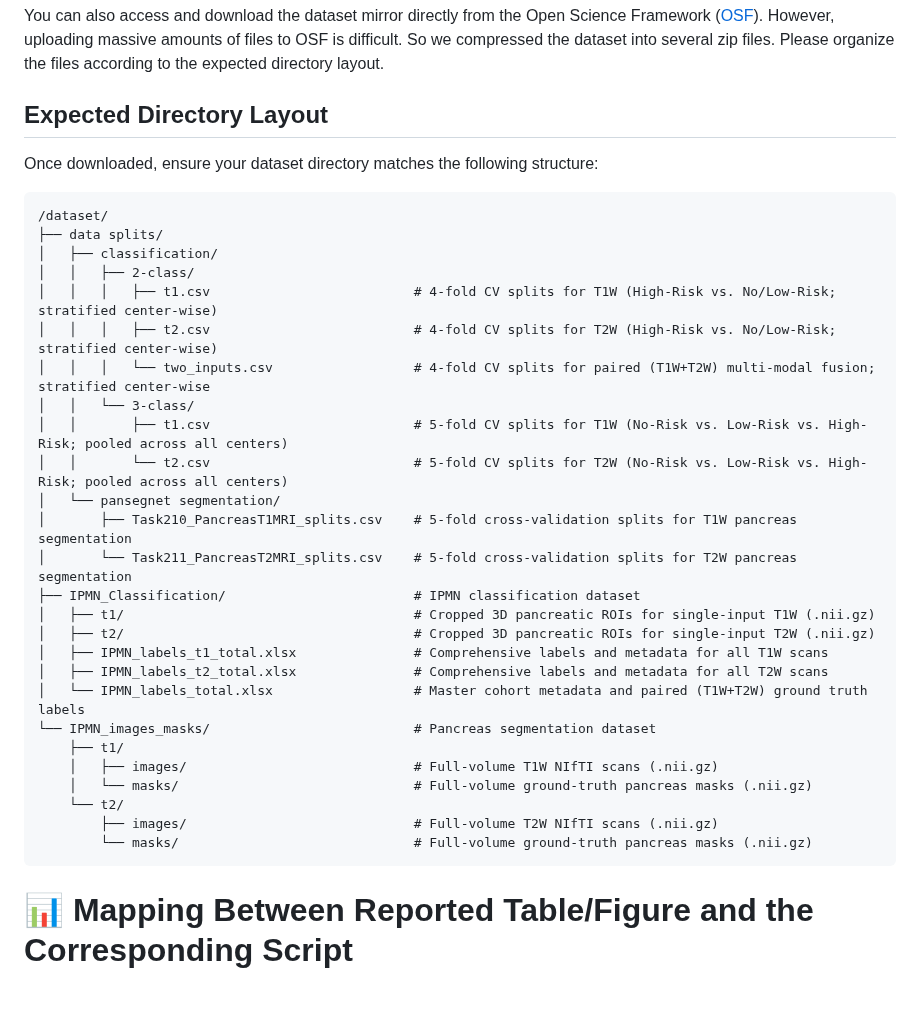
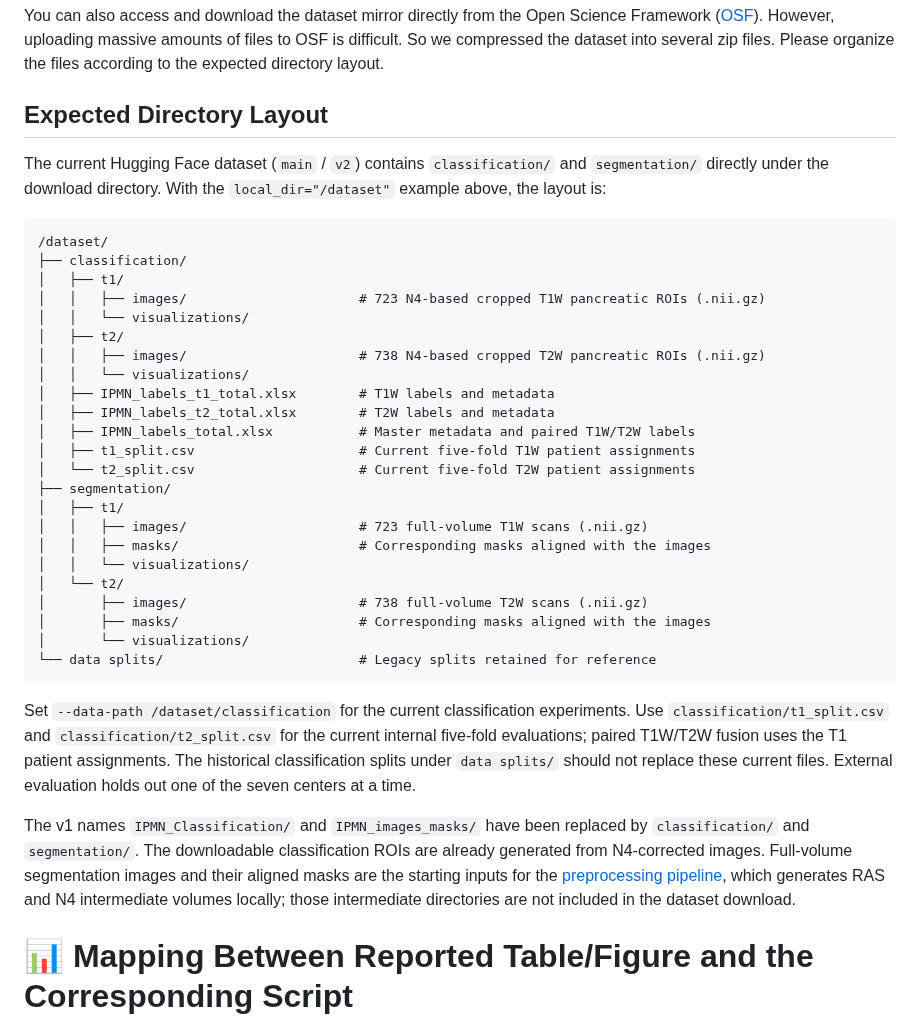
Before and after one commit to NUBagciLab/Cyst-X, a Markdown page: README.md, the part around the change. GitHub-like rendering; blank space fills up the shorter version.

Commit message:
Update expected dataset layout for the v2 release

````diff
--- a/README.md
+++ b/README.md
@@ -62,34 +62,38 @@ snapshot_download(
 You can also access and download the dataset mirror directly from the Open Science Framework ([OSF](https://osf.io/74vfs/)). However, uploading massive amounts of files to OSF is difficult. So we compressed the dataset into several zip files. Please organize the files according to the expected directory layout.
 
 ## Expected Directory Layout
-Once downloaded, ensure your dataset directory matches the following structure:
 
-    /dataset/
-    ├── data splits/
-    │   ├── classification/
-    │   │   ├── 2-class/
-    │   │   │   ├── t1.csv                          # 4-fold CV splits for T1W (High-Risk vs. No/Low-Risk; stratified center-wise)
-    │   │   │   ├── t2.csv                          # 4-fold CV splits for T2W (High-Risk vs. No/Low-Risk; stratified center-wise)
-    │   │   │   └── two_inputs.csv                  # 4-fold CV splits for paired (T1W+T2W) multi-modal fusion; stratified center-wise
-    │   │   └── 3-class/
-    │   │       ├── t1.csv                          # 5-fold CV splits for T1W (No-Risk vs. Low-Risk vs. High-Risk; pooled across all centers)
-    │   │       └── t2.csv                          # 5-fold CV splits for T2W (No-Risk vs. Low-Risk vs. High-Risk; pooled across all centers)
-    │   └── pansegnet segmentation/
-    │       ├── Task210_PancreasT1MRI_splits.csv    # 5-fold cross-validation splits for T1W pancreas segmentation
-    │       └── Task211_PancreasT2MRI_splits.csv    # 5-fold cross-validation splits for T2W pancreas segmentation
-    ├── IPMN_Classification/                        # IPMN classification dataset
-    │   ├── t1/                                     # Cropped 3D pancreatic ROIs for single-input T1W (.nii.gz)
-    │   ├── t2/                                     # Cropped 3D pancreatic ROIs for single-input T2W (.nii.gz)
-    │   ├── IPMN_labels_t1_total.xlsx               # Comprehensive labels and metadata for all T1W scans
-    │   ├── IPMN_labels_t2_total.xlsx               # Comprehensive labels and metadata for all T2W scans
-    │   └── IPMN_labels_total.xlsx                  # Master cohort metadata and paired (T1W+T2W) ground truth labels
-    └── IPMN_images_masks/                          # Pancreas segmentation dataset
-        ├── t1/
-        │   ├── images/                             # Full-volume T1W NIfTI scans (.nii.gz)
-        │   └── masks/                              # Full-volume ground-truth pancreas masks (.nii.gz)
-        └── t2/
-            ├── images/                             # Full-volume T2W NIfTI scans (.nii.gz)
-            └── masks/                              # Full-volume ground-truth pancreas masks (.nii.gz)
+The current Hugging Face dataset (`main` / `v2`) contains `classification/` and `segmentation/` directly under the download directory. With the `local_dir="/dataset"` example above, the layout is:
+
+```text
+/dataset/
+├── classification/
+│   ├── t1/
+│   │   ├── images/                      # 723 N4-based cropped T1W pancreatic ROIs (.nii.gz)
+│   │   └── visualizations/
+│   ├── t2/
+│   │   ├── images/                      # 738 N4-based cropped T2W pancreatic ROIs (.nii.gz)
+│   │   └── visualizations/
+│   ├── IPMN_labels_t1_total.xlsx        # T1W labels and metadata
+│   ├── IPMN_labels_t2_total.xlsx        # T2W labels and metadata
+│   ├── IPMN_labels_total.xlsx           # Master metadata and paired T1W/T2W labels
+│   ├── t1_split.csv                     # Current five-fold T1W patient assignments
+│   └── t2_split.csv                     # Current five-fold T2W patient assignments
+├── segmentation/
+│   ├── t1/
+│   │   ├── images/                      # 723 full-volume T1W scans (.nii.gz)
+│   │   ├── masks/                       # Corresponding masks aligned with the images
+│   │   └── visualizations/
+│   └── t2/
+│       ├── images/                      # 738 full-volume T2W scans (.nii.gz)
+│       ├── masks/                       # Corresponding masks aligned with the images
+│       └── visualizations/
+└── data splits/                         # Legacy splits retained for reference
+```
+
+Set `--data-path /dataset/classification` for the current classification experiments. Use `classification/t1_split.csv` and `classification/t2_split.csv` for the current internal five-fold evaluations; paired T1W/T2W fusion uses the T1 patient assignments. The historical classification splits under `data splits/` should not replace these current files. External evaluation holds out one of the seven centers at a time.
+
+The v1 names `IPMN_Classification/` and `IPMN_images_masks/` have been replaced by `classification/` and `segmentation/`. The downloadable classification ROIs are already generated from N4-corrected images. Full-volume segmentation images and their aligned masks are the starting inputs for the [preprocessing pipeline](preprocessing/README.md), which generates RAS and N4 intermediate volumes locally; those intermediate directories are not included in the dataset download.
 
 # 📊 Mapping Between Reported Table/Figure and the Corresponding Script
 Table 1 and Supplementary Tables A2--A3: `/Segmentation/PanSegNet/Task210_PancreasT1MRI/get_results.sh` and `/Segmentation/PanSegNet/Task211_PancreasT2MRI/get_results.sh`.
````
